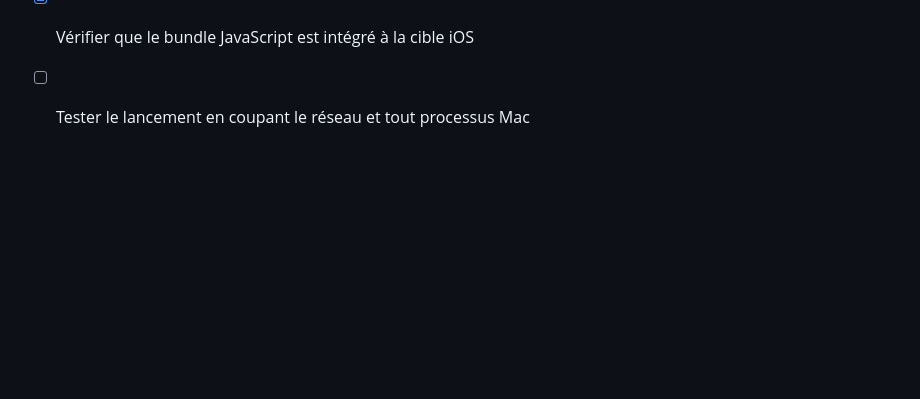
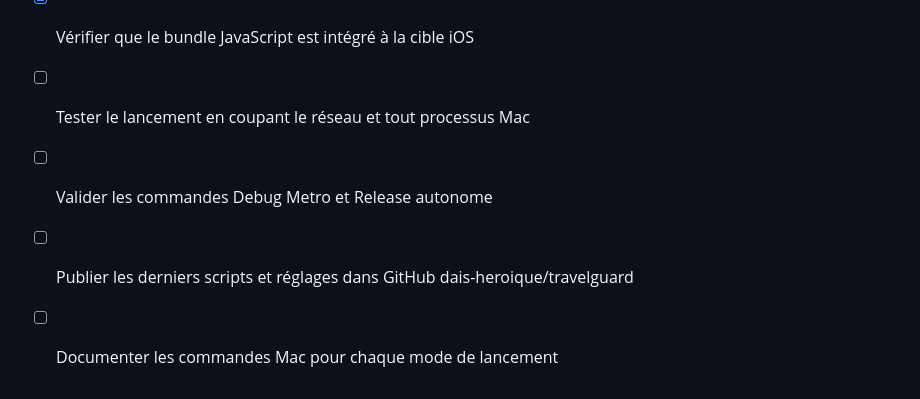
Before and after one commit to dais-heroique/travelguard, a Markdown page: todo.md, the part around the change. Rendered like a GitHub page; blank space fills up the shorter version.

Commit message:
docs: track standalone iOS and Metro workflows

```diff
--- a/todo.md
+++ b/todo.md
@@ -56,3 +56,6 @@
 - [x] Configurer un schéma Xcode Release autonome sans Metro
 - [x] Vérifier que le bundle JavaScript est intégré à la cible iOS
 - [ ] Tester le lancement en coupant le réseau et tout processus Mac
+- [ ] Valider les commandes Debug Metro et Release autonome
+- [ ] Publier les derniers scripts et réglages dans GitHub dais-heroique/travelguard
+- [ ] Documenter les commandes Mac pour chaque mode de lancement
```
